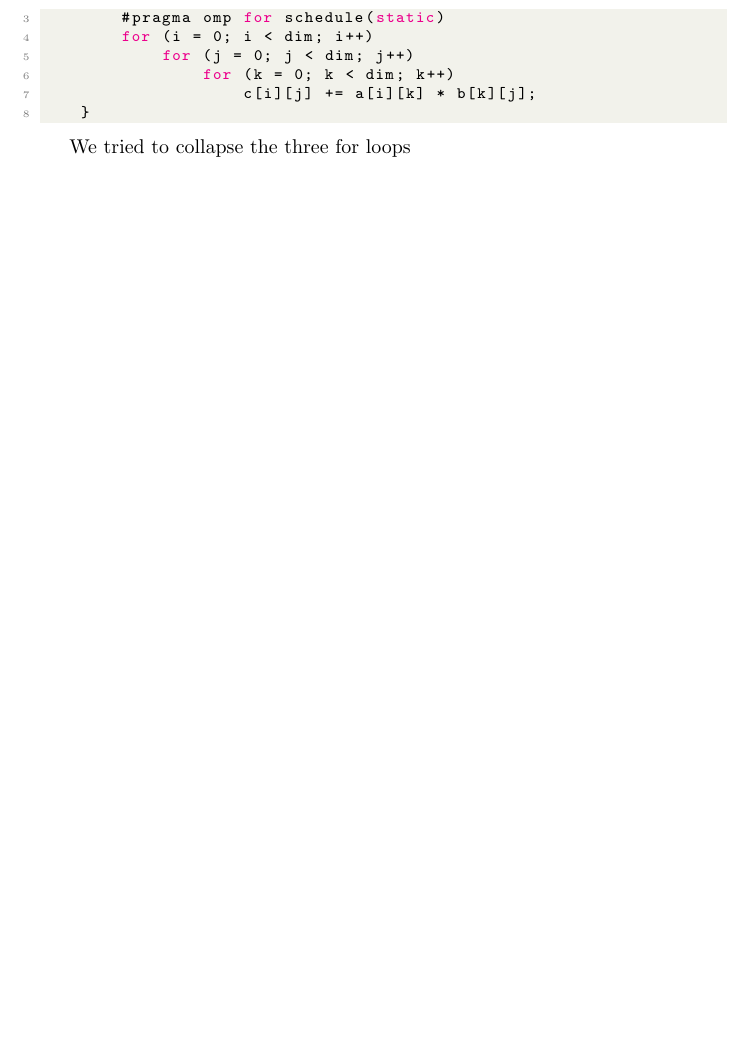
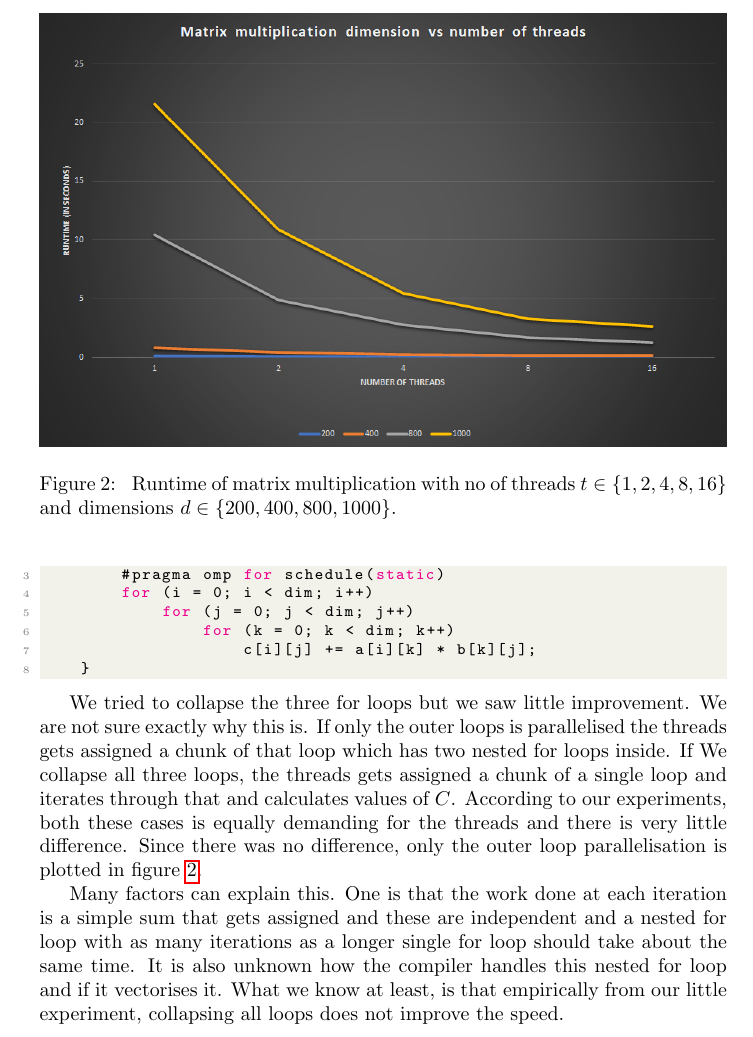
Before and after one commit to bcwein/1DL530-PP, a LaTeX problem sheet (Exercises/Assignment3/Assigment3.tex, which reads Exercises/Assignment3/Sections/Q3.tex): part of page 5 of 9 before the commit and part of page 5 of 10 after it, cut at the place of the change, the shorter picture padded with empty space. Compiled offline with pdfLaTeX.

Commit message:
Question 3 done.

```diff
--- a/Exercises/Assignment3/Sections/Q3.tex
+++ b/Exercises/Assignment3/Sections/Q3.tex
@@ -24,4 +24,28 @@ is what we want to parallelise and we have done it as shown in the listing below
     }
 \end{lstlisting}
 
-We tried to collapse the three for loops
+\begin{figure}
+    \centering
+    \includegraphics[width=\linewidth]{Figures/Matmul.png}
+    \caption{
+        Runtime of matrix multiplication with no of threads $t \in \{1,2,4,8,16\}$
+        and dimensions $d \in \{200,400,800,1000\}$.
+    }
+    \label{fig:matmulspeedup}
+\end{figure}
+
+We tried to collapse the three for loops but we saw little improvement. We are
+not sure exactly why this is. If only the outer loops is parallelised the threads
+gets assigned a chunk of that loop which has two nested for loops inside. If We
+collapse all three loops, the threads gets assigned a chunk of a single loop and
+iterates through that and calculates values of $C$. According to our experiments,
+both these cases is equally demanding for the threads and there is very little
+difference. Since there was no difference, only the outer loop parallelisation
+is plotted in figure \ref{fig:matmulspeedup}.
+
+Many factors can explain this. One is that the work done at each iteration
+is a simple sum that gets assigned and these are independent and a nested for
+loop with as many iterations as a longer single for loop should take about the
+same time. It is also unknown how the compiler handles this nested for loop and
+if it vectorises it. What we know at least, is that empirically from our little experiment, collapsing
+all loops does not improve the speed.
```
Also changed, not shown: Exercises/Assignment3/Assigment3.pdf, Exercises/Assignment3/Figures/Matmul.png (added).
